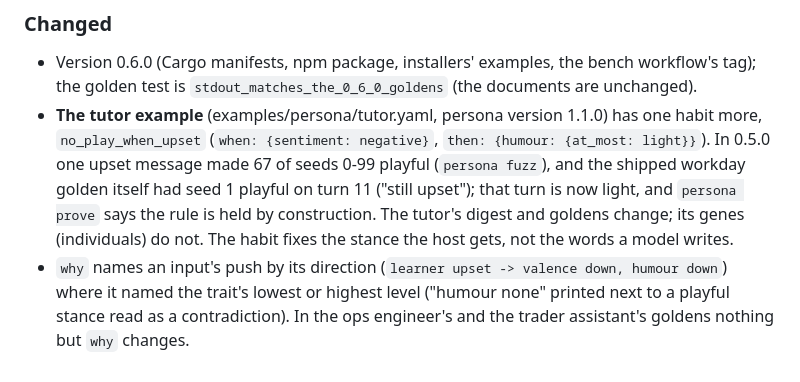
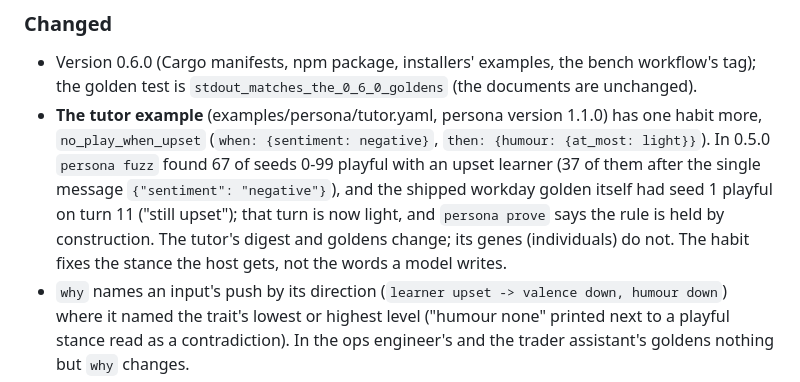
Before and after one commit to BitmapAsset/probbit, a Markdown page: CHANGELOG.md, the part around the change. Drawn GitHub-style.

Commit message:
docs, changelog: the 0.5.0 tutor's counterexamples by message (37 on the upset message alone)

```diff
--- a/CHANGELOG.md
+++ b/CHANGELOG.md
@@ -40,11 +40,12 @@ All notable changes to this project are documented here. The format follows
 ### Changed
 - Version 0.6.0 (Cargo manifests, npm package, installers' examples, the bench workflow's tag); the golden test is
   `stdout_matches_the_0_6_0_goldens` (the documents are unchanged).
-- **The tutor example** (examples/persona/tutor.yaml, persona version 1.1.0) has one habit more, `no_play_when_upset`
-  (`when: {sentiment: negative}`, `then: {humour: {at_most: light}}`). In 0.5.0 one upset message made 67 of seeds 0-99
-  playful (`persona fuzz`), and the shipped workday golden itself had seed 1 playful on turn 11 ("still upset"); that turn is
-  now light, and `persona prove` says the rule is held by construction. The tutor's digest and goldens change; its genes
-  (individuals) do not. The habit fixes the stance the host gets, not the words a model writes.
+- **The tutor example** (examples/persona/tutor.yaml, persona version 1.1.0) has one habit more, `no_play_when_upset` (`when:
+  {sentiment: negative}`, `then: {humour: {at_most: light}}`). In 0.5.0 `persona fuzz` found 67 of seeds 0-99 playful with an
+  upset learner (37 of them after the single message `{"sentiment": "negative"}`), and the shipped workday golden itself had
+  seed 1 playful on turn 11 ("still upset"); that turn is now light, and `persona prove` says the rule is held by construction.
+  The tutor's digest and goldens change; its genes (individuals) do not. The habit fixes the stance the host gets, not the words
+  a model writes.
 - `why` names an input's push by its direction (`learner upset -> valence down, humour down`) where it named the trait's
   lowest or highest level ("humour none" printed next to a playful stance read as a contradiction). In the ops engineer's and
   the trader assistant's goldens nothing but `why` changes.
```
Also changed, not shown: docs/persona.md (+2 -2 lines).
